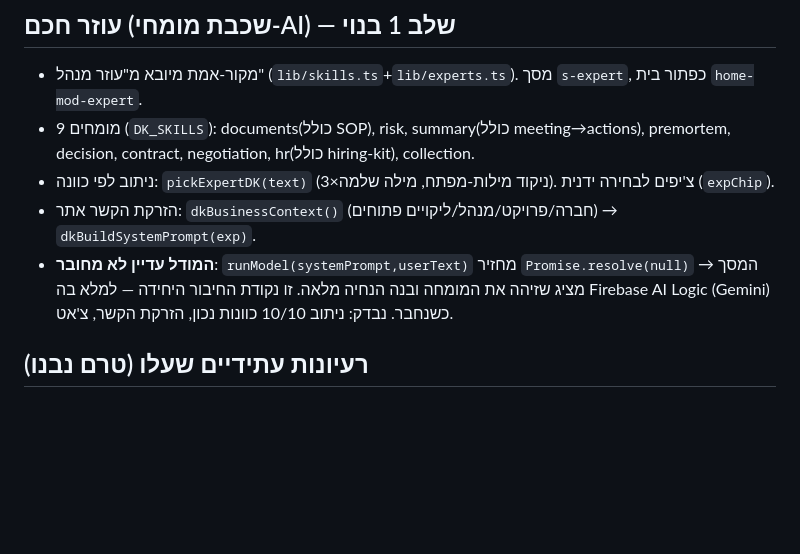
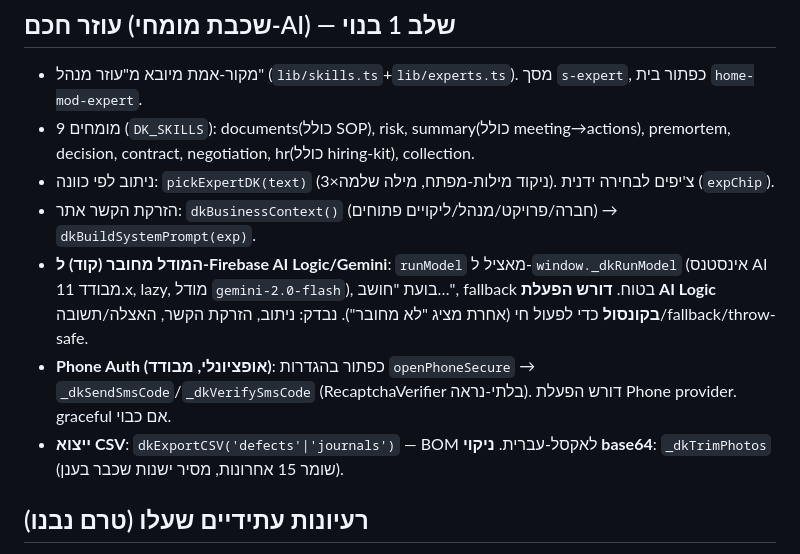
Before and after one commit to arnonyoram-lang/siteboss, a Markdown page: CLAUDE.md, the part around the change. Drawn GitHub-style; blank space fills up the shorter version.

```diff
--- a/CLAUDE.md
+++ b/CLAUDE.md
@@ -90,7 +90,9 @@
 - 9 מומחים (`DK_SKILLS`): documents(כולל SOP), risk, summary(כולל meeting→actions), premortem, decision, contract, negotiation, hr(כולל hiring-kit), collection.
 - ניתוב לפי כוונה: `pickExpertDK(text)` (ניקוד מילות-מפתח, מילה שלמה×3). צ'יפים לבחירה ידנית (`expChip`).
 - הזרקת הקשר אתר: `dkBusinessContext()` (חברה/פרויקט/מנהל/ליקויים פתוחים) → `dkBuildSystemPrompt(exp)`.
-- **המודל עדיין לא מחובר**: `runModel(systemPrompt,userText)` מחזיר `Promise.resolve(null)` → המסך מציג שזיהה את המומחה ובנה הנחיה מלאה. זו נקודת החיבור היחידה — למלא בה Firebase AI Logic (Gemini) כשנחבר. נבדק: ניתוב 10/10 כוונות נכון, הזרקת הקשר, צ'אט.
+- **המודל מחובר (קוד) ל-Firebase AI Logic/Gemini**: `runModel` מאציל ל-`window._dkRunModel` (אינסטנס AI מבודד 11.x, lazy, מודל `gemini-2.0-flash`), בועת "חושב…", fallback בטוח. **דורש הפעלת AI Logic בקונסול** כדי לפעול חי (אחרת מציג "לא מחובר"). נבדק: ניתוב, הזרקת הקשר, האצלה/תשובה/fallback/throw-safe.
+- **Phone Auth (אופציונלי, מבודד)**: כפתור בהגדרות `openPhoneSecure` → `_dkSendSmsCode`/`_dkVerifySmsCode` (RecaptchaVerifier בלתי-נראה). דורש הפעלת Phone provider. graceful אם כבוי.
+- **ייצוא CSV**: `dkExportCSV('defects'|'journals')` — BOM לאקסל-עברית. **ניקוי base64**: `_dkTrimPhotos` (שומר 15 אחרונות, מסיר ישנות שכבר בענן).
 
 ## רעיונות עתידיים שעלו (טרם נבנו)
 - הוראות בטיחות בכל השפות (וידאו/אודיו בשפת האם של הפועל הזר + חתימה לפני כניסה לאתר).
```
Also changed, not shown: DO-TOMORROW.md (+25 -18 lines), FIREBASE-SECURITY.md (+19 -3 lines).
